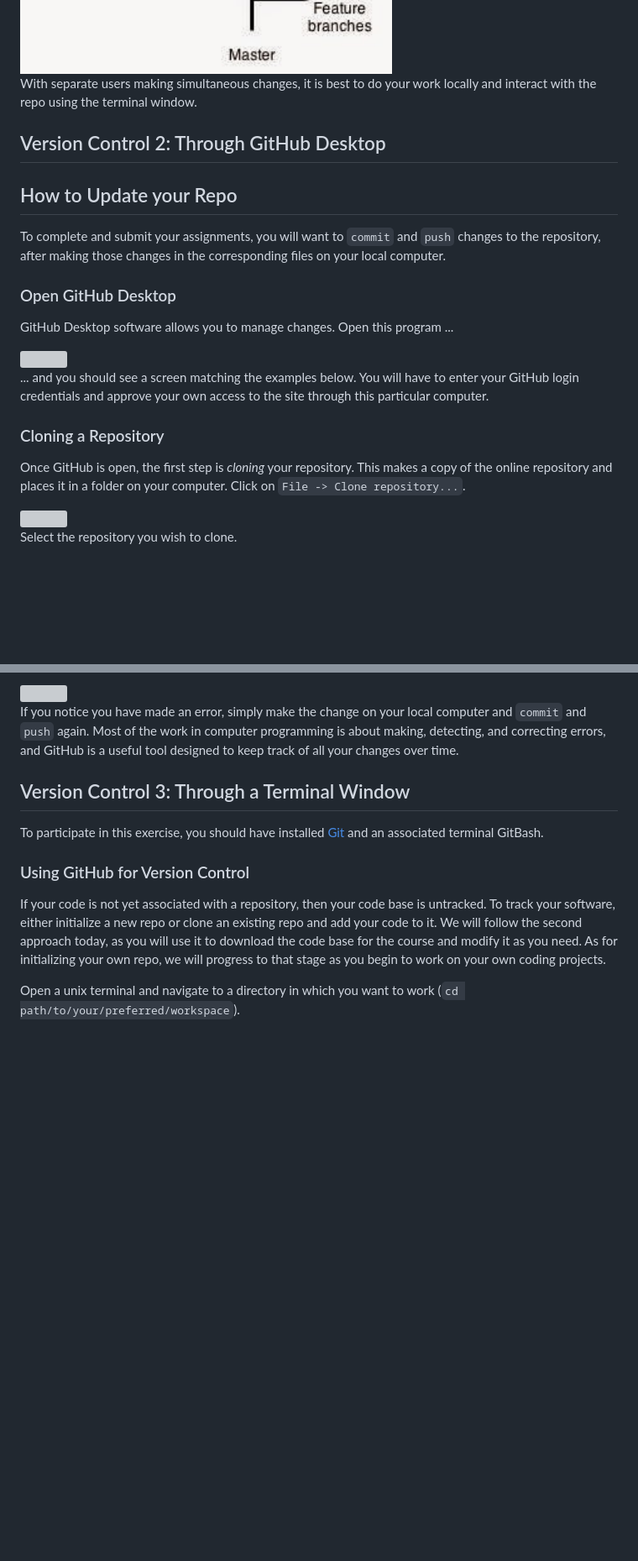
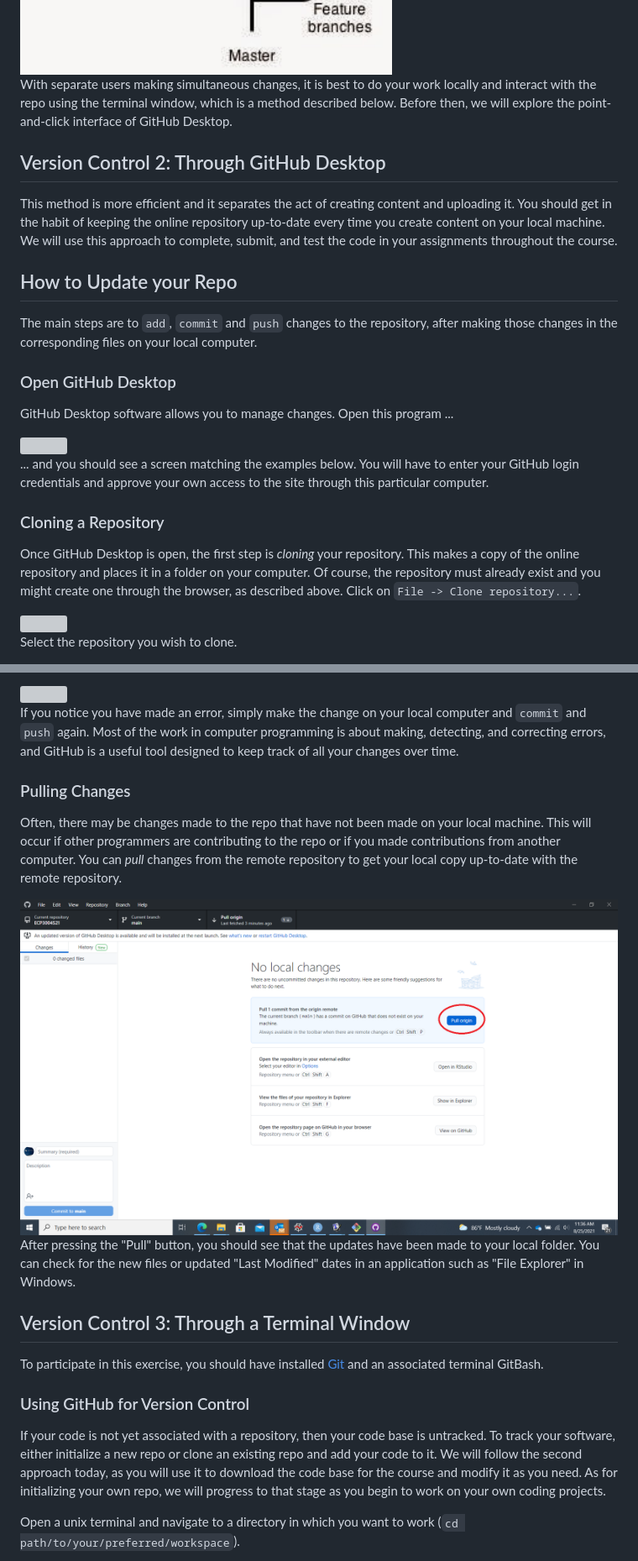
Before and after one commit to LeeMorinUCF/QMB6358F21, a Markdown page: demo_03_version_control/README.md, 2 parts joined by grey strips. Shown: that part at 84% size. GitHub-like rendering; pictures changed too: demo_03_version_control/Images/GitHubBeforePull.png (added); blank space fills up the shorter version; grey boxes are pictures that could not be loaded.

````diff
--- a/demo_03_version_control/README.md
+++ b/demo_03_version_control/README.md
@@ -119,15 +142,22 @@ separate branches.
 <img src="Images/GitHub_Branches.jpeg" width="500"/>
 
 With separate users making simultaneous changes, it is best to do your work
-locally and interact with the repo using the terminal window.
-
+locally and interact with the repo using the terminal window,
+which is a method described below.
+Before then, we will explore the point-and-click interface of GitHub Desktop.
 
 ## Version Control 2: Through GitHub Desktop
 
+This method is more efficient and it separates the act of creating content and uploading it.
+You should get in the habit of keeping the online repository up-to-date
+every time you create content on your local machine.
+We will use this approach to complete, submit, and test the code in your assignments
+throughout the course.
+
 ## How to Update your Repo
 
-To complete and submit your assignments, you will want to
-```commit``` and ```push``` changes to the repository,
+The main steps are to
+```add```, ```commit``` and ```push``` changes to the repository,
 after making those changes in the corresponding files
 on your local computer.
 
@@ -145,9 +175,11 @@ and approve your own access to the site through this particular computer.
 
 ### Cloning a Repository
 
-Once GitHub is open, the first step is *cloning* your repository.
+Once GitHub Desktop is open, the first step is *cloning* your repository.
 This makes a copy of the online repository and places it
 in a folder on your computer.
+Of course, the repository must already exist and you might
+create one through the browser, as described above.
 Click on ```File -> Clone repository...```.
 
 <img src="Images/GitHubClone1.png" width="750"/>
@@ -240,6 +272,24 @@
 Most of the work in computer programming is about
 making, detecting, and correcting errors, and GitHub is a useful
 tool designed to keep track of all your changes over time.
+
+
+### Pulling Changes
+
+Often, there may be changes made to the repo that have not been made
+on your local machine.
+This will occur if other programmers are contributing to the repo
+or if you made contributions from another computer.
+You can *pull* changes from the remote repository to get your
+local copy up-to-date with the remote repository.
+
+
+<img src="Images/GitHubBeforePull.png" width="750"/>
+
+After pressing the "Pull" button,
+you should see that the updates have been made to your local folder.
+You can check for the new files or updated "Last Modified" dates
+in an application such as "File Explorer" in Windows.
 
 
 ## Version Control 3: Through a Terminal Window
````
Also changed, not shown: other parts of demo_03_version_control/README.md (+32 -9 lines).
